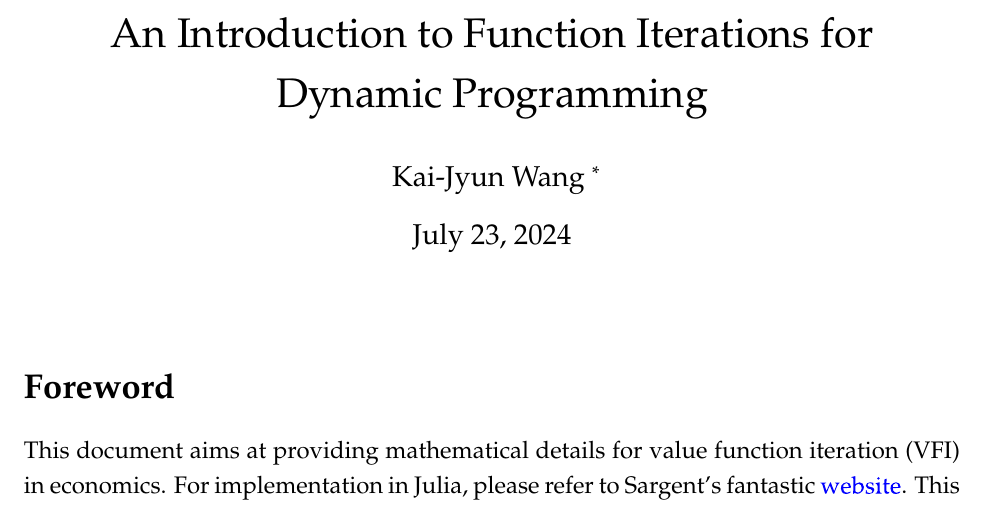
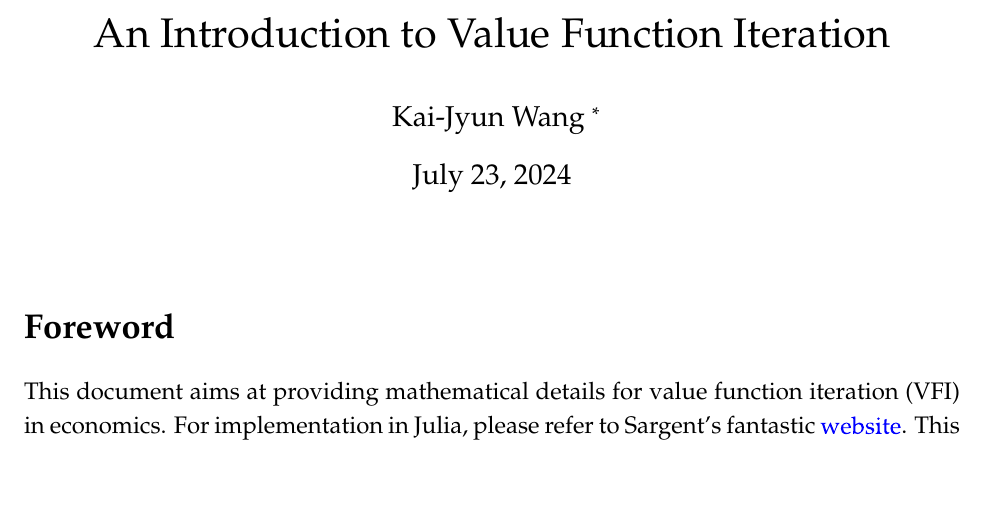
Before and after one commit to KaiJyunWang/LaborEcon, a LaTeX document (VFI_note/VFI_note.tex): part of page 1 of 6, cut so that both start at the same text, the shorter picture padded with empty space. Compiled offline with pdfLaTeX.

Commit message:
some VFI note

```diff
--- a/VFI_note/VFI_note.tex
+++ b/VFI_note/VFI_note.tex
@@ -3,7 +3,7 @@
 \input{symbols.tex}
 
 \title{
-    An Introduction to Function Iterations for Dynamic Programming
+    An Introduction to Value Function Iteration
     }
 
 \author{%
```
Also changed, not shown: VFI_note/VFI_note.pdf, VFI_note/VFI_note.tex (1 more changed lines), 5 other files.
